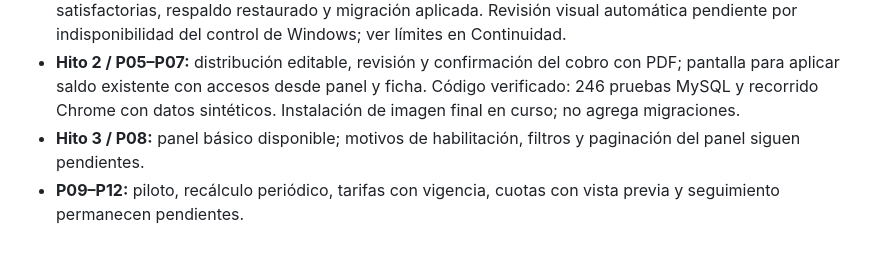
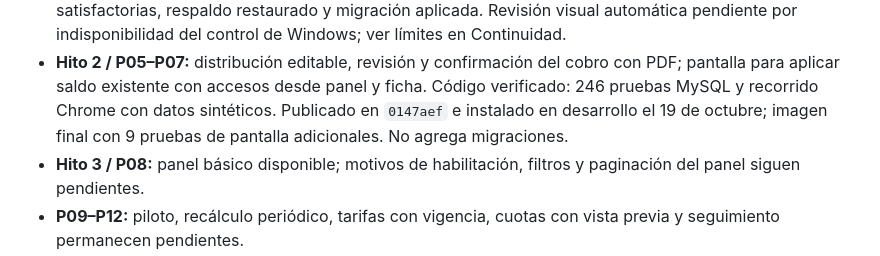
Before and after one commit to danilopezyejas/amandaye, a Markdown page: plans/gestion-secretaria-tesoreria.md, the part around the change. Drawn GitHub-style.

```diff
--- a/plans/gestion-secretaria-tesoreria.md
+++ b/plans/gestion-secretaria-tesoreria.md
@@ -17,7 +17,8 @@ verificaciones y despliegue, y [Gestión](../docs/GESTION.md) para el uso actual
 - **Hito 2 / P05–P07:** distribución editable, revisión y confirmación del cobro
   con PDF; pantalla para aplicar saldo existente con accesos desde panel y ficha.
   Código verificado: 246 pruebas MySQL y recorrido Chrome con datos sintéticos.
-  Instalación de imagen final en curso; no agrega migraciones.
+  Publicado en `0147aef` e instalado en desarrollo el 19 de octubre;
+  imagen final con 9 pruebas de pantalla adicionales. No agrega migraciones.
 - **Hito 3 / P08:** panel básico disponible; motivos de habilitación, filtros y
   paginación del panel siguen pendientes.
 - **P09–P12:** piloto, recálculo periódico, tarifas con vigencia, cuotas con vista
```
Also changed, not shown: docs/CONTINUITY.md (+13 -4 lines).
